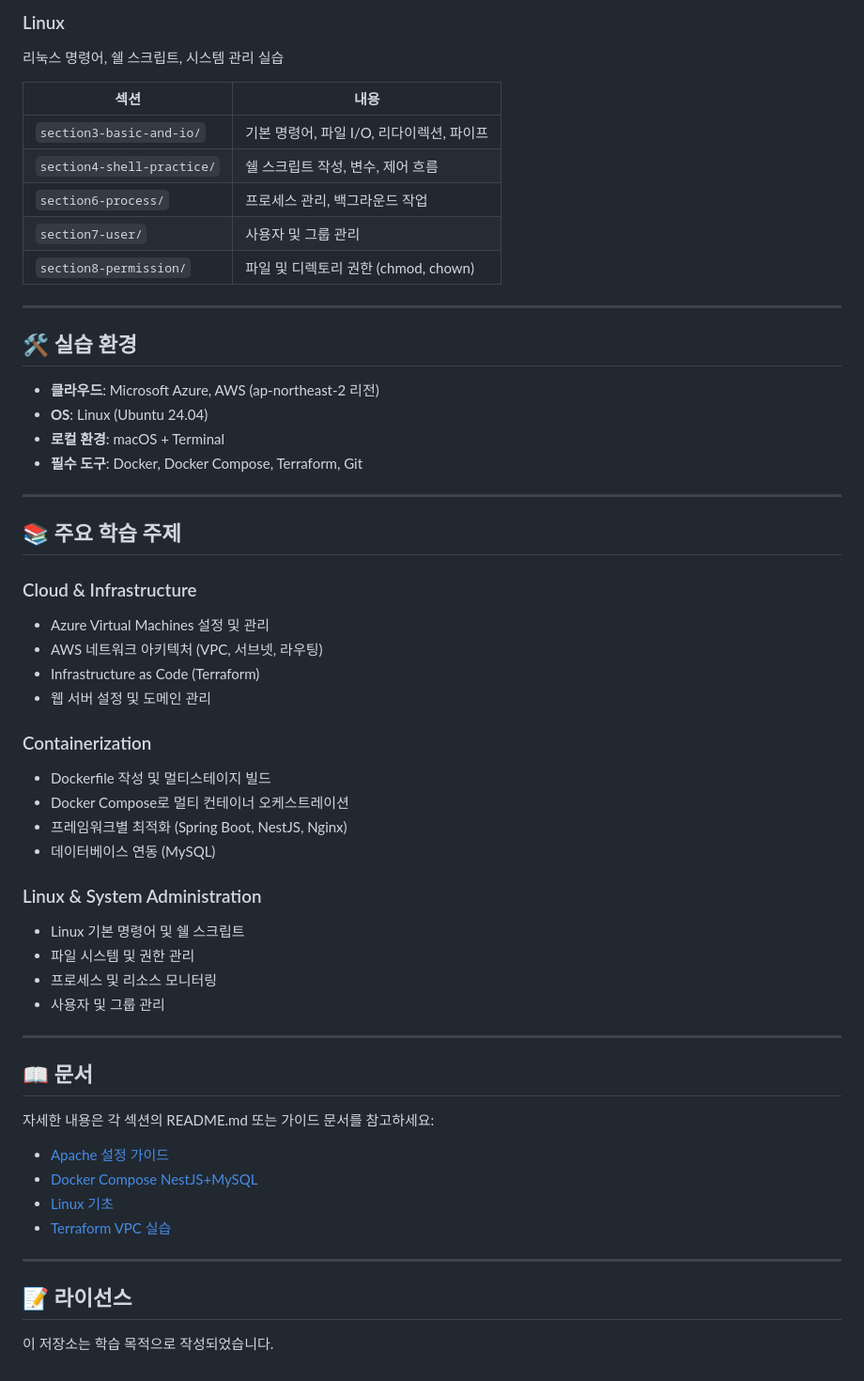
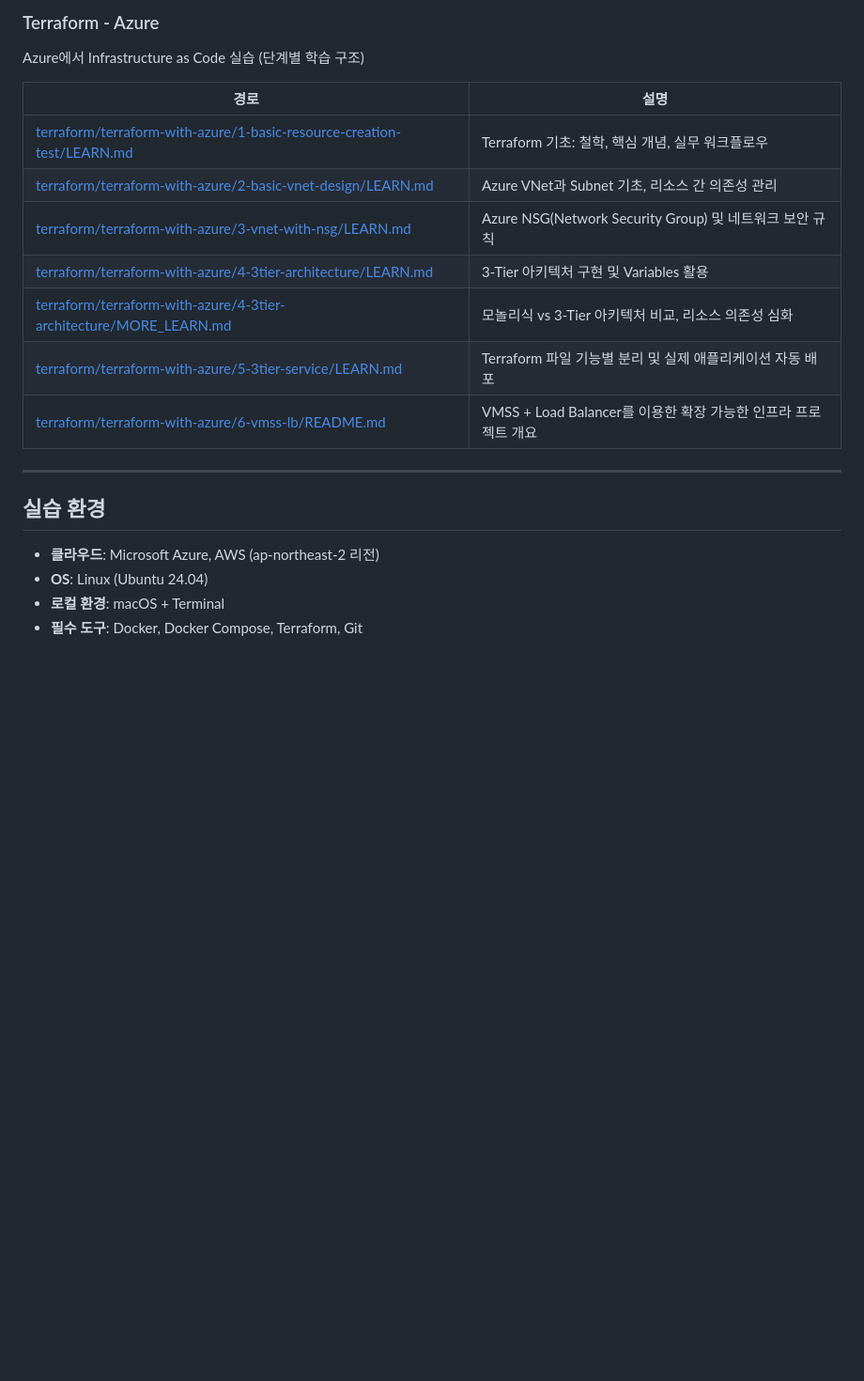
Before and after one commit to krsy0411/linux-practice, a Markdown page: README.md, the part around one of its changes. Shown at 94% size. GitHub-like rendering; blank space fills up the shorter version.

```diff
--- a/README.md
+++ b/README.md
@@ -78,58 +61,23 @@ AWS에서 Infrastructure as Code 실습
 
-### Linux
-리눅스 명령어, 쉘 스크립트, 시스템 관리 실습
+### Terraform - Azure
 
-| 섹션 | 내용 |
+Azure에서 Infrastructure as Code 실습 (단계별 학습 구조)
+
+| 경로 | 설명 |
 |------|------|
-| `section3-basic-and-io/` | 기본 명령어, 파일 I/O, 리다이렉션, 파이프 |
-| `section4-shell-practice/` | 쉘 스크립트 작성, 변수, 제어 흐름 |
-| `section6-process/` | 프로세스 관리, 백그라운드 작업 |
-| `section7-user/` | 사용자 및 그룹 관리 |
-| `section8-permission/` | 파일 및 디렉토리 권한 (chmod, chown) |
+| [terraform/terraform-with-azure/1-basic-resource-creation-test/LEARN.md](./terraform/terraform-with-azure/1-basic-resource-creation-test/LEARN.md) | Terraform 기초: 철학, 핵심 개념, 실무 워크플로우 |
+| [terraform/terraform-with-azure/2-basic-vnet-design/LEARN.md](./terraform/terraform-with-azure/2-basic-vnet-design/LEARN.md) | Azure VNet과 Subnet 기초, 리소스 간 의존성 관리 |
+| [terraform/terraform-with-azure/3-vnet-with-nsg/LEARN.md](./terraform/terraform-with-azure/3-vnet-with-nsg/LEARN.md) | Azure NSG(Network Security Group) 및 네트워크 보안 규칙 |
+| [terraform/terraform-with-azure/4-3tier-architecture/LEARN.md](./terraform/terraform-with-azure/4-3tier-architecture/LEARN.md) | 3-Tier 아키텍처 구현 및 Variables 활용 |
+| [terraform/terraform-with-azure/4-3tier-architecture/MORE_LEARN.md](./terraform/terraform-with-azure/4-3tier-architecture/MORE_LEARN.md) | 모놀리식 vs 3-Tier 아키텍처 비교, 리소스 의존성 심화 |
+| [terraform/terraform-with-azure/5-3tier-service/LEARN.md](./terraform/terraform-with-azure/5-3tier-service/LEARN.md) | Terraform 파일 기능별 분리 및 실제 애플리케이션 자동 배포 |
+| [terraform/terraform-with-azure/6-vmss-lb/README.md](./terraform/terraform-with-azure/6-vmss-lb/README.md) | VMSS + Load Balancer를 이용한 확장 가능한 인프라 프로젝트 개요 |
 
 ---
 
-## 🛠️ 실습 환경
+## 실습 환경
 
 - **클라우드**: Microsoft Azure, AWS (ap-northeast-2 리전)
 - **OS**: Linux (Ubuntu 24.04)
 - **로컬 환경**: macOS + Terminal
 - **필수 도구**: Docker, Docker Compose, Terraform, Git
-
----
-
-## 📚 주요 학습 주제
-
-### Cloud & Infrastructure
-- Azure Virtual Machines 설정 및 관리
-- AWS 네트워크 아키텍처 (VPC, 서브넷, 라우팅)
-- Infrastructure as Code (Terraform)
-- 웹 서버 설정 및 도메인 관리
-
-### Containerization
-- Dockerfile 작성 및 멀티스테이지 빌드
-- Docker Compose로 멀티 컨테이너 오케스트레이션
-- 프레임워크별 최적화 (Spring Boot, NestJS, Nginx)
-- 데이터베이스 연동 (MySQL)
-
-### Linux & System Administration
-- Linux 기본 명령어 및 쉘 스크립트
-- 파일 시스템 및 권한 관리
-- 프로세스 및 리소스 모니터링
-- 사용자 및 그룹 관리
-
----
-
-## 📖 문서
-
-자세한 내용은 각 섹션의 README.md 또는 가이드 문서를 참고하세요:
-- [Apache 설정 가이드](./apache/CREATE_AZURE_VM.md)
-- [Docker Compose NestJS+MySQL](./docker/docker-compose/nestjs-mysql-demo/README.md)
-- [Linux 기초](./linux/section3-basic-and-io/README.md)
-- [Terraform VPC 실습](./terraform/vpc-practice/provider.tf)
-
----
-
-## 📝 라이선스
-
-이 저장소는 학습 목적으로 작성되었습니다.
```
Also changed, not shown: other parts of README.md (+32 -49 lines).
